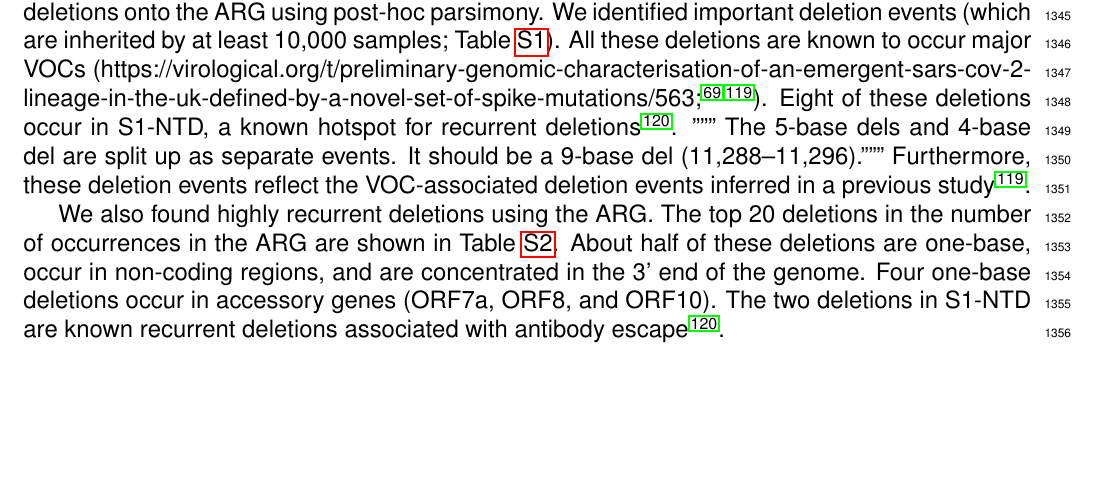
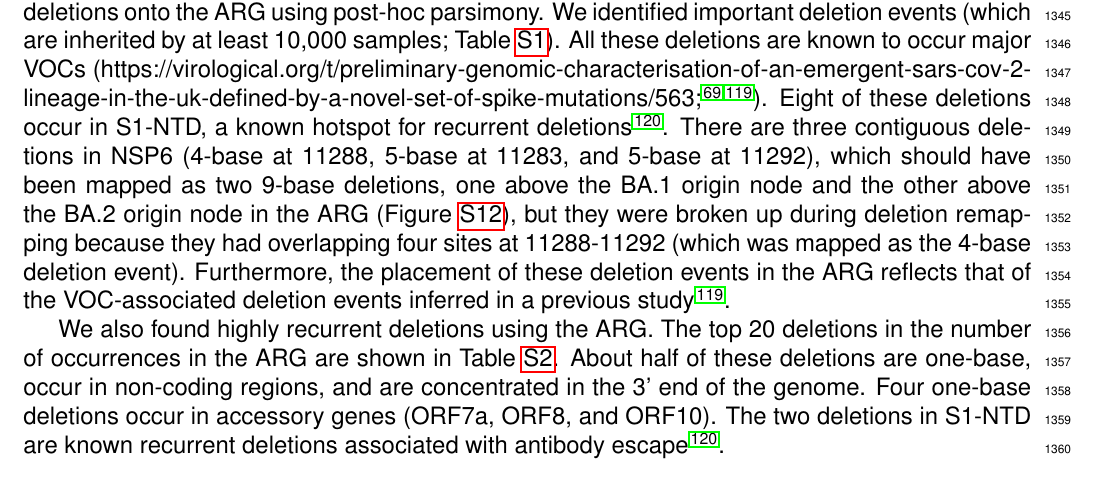
Before and after one commit to jeromekelleher/sc2ts-paper, a LaTeX document (latex/main.tex): part of page 36 of 66, cut so that both start at the same text, the shorter picture padded with empty space. Compiled offline with pdfLaTeX.

Commit message:
Updates from Overleaf

```diff
--- a/latex/main.tex
+++ b/latex/main.tex
@@ -2270,10 +2270,18 @@ All these deletions are known to occur major VOCs
 \cite{Akaishi2023,Li2023indels}).
 Eight of these deletions occur in S1-NTD,
 a known hotspot for recurrent deletions \cite{McCarthy2021}.
-""" The 5-base dels and 4-base del are split up as separate events.
-It should be a 9-base del (11,288–11,296)."""
-Furthermore, these deletion events reflect
-the VOC-associated deletion events
+There are three contiguous deletions in NSP6
+(4-base at 11288, 5-base at 11283, and 5-base at 11292),
+which should have been mapped as two 9-base deletions,
+one above the BA.1 origin node and
+the other above the BA.2 origin node in the ARG
+(Figure~\ref{fig:subgraph_ba1_ba2}),
+but they were broken up
+during deletion remapping because they had
+overlapping four sites at 11288-11292
+(which was mapped as the 4-base deletion event).
+Furthermore, the placement of these deletion events in the ARG
+reflects that of the VOC-associated deletion events
 inferred in a previous study \cite{Akaishi2023}.
 
 We also found highly recurrent deletions using the ARG.
```
